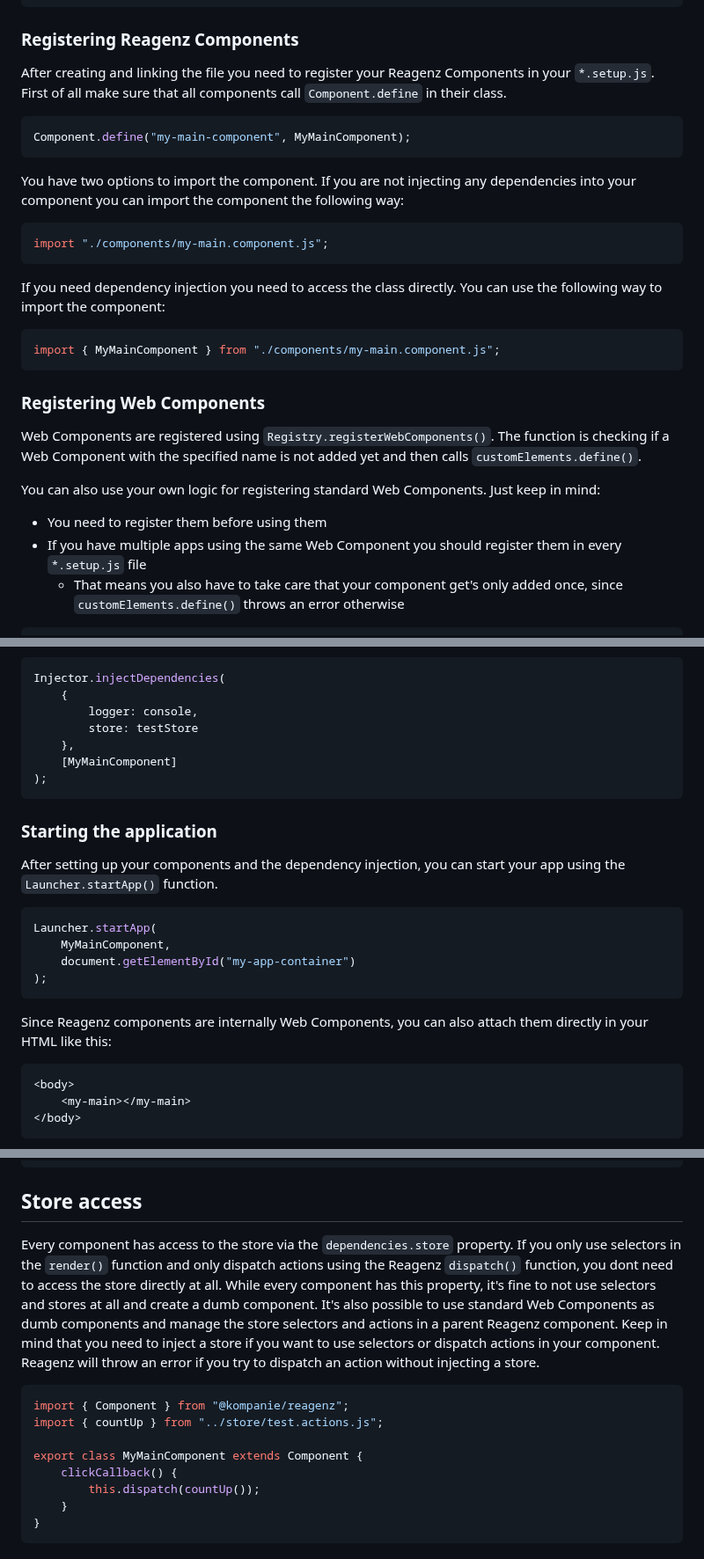
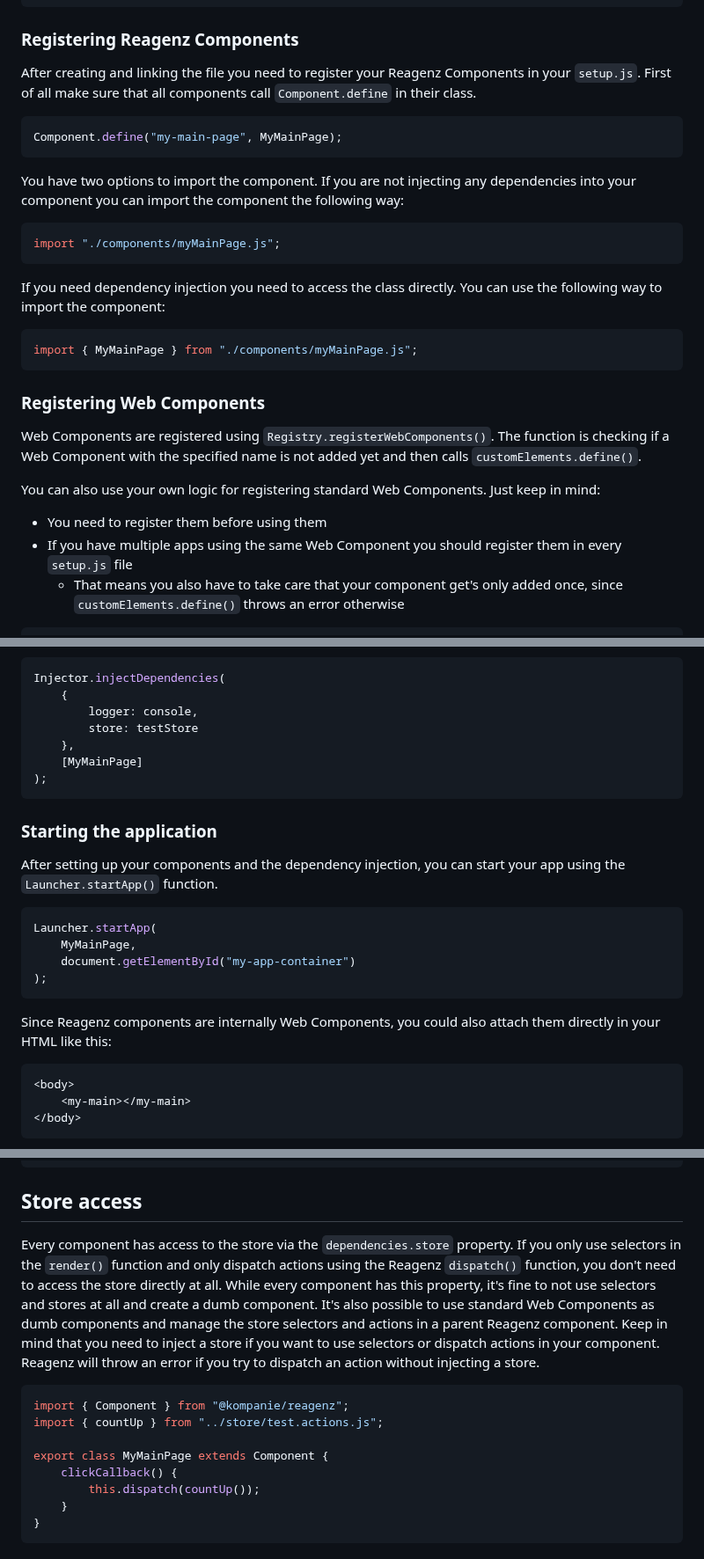
Before and after one commit to kompanie-dev/reagenz, a Markdown page: DOCUMENTATION.md, 3 parts joined by grey strips. Shown at 88% size. Drawn GitHub-style.

````diff
--- a/DOCUMENTATION.md
+++ b/DOCUMENTATION.md
@@ -13,23 +13,23 @@ This file is the one which gets added to the HTML.
 ```
 
 ### Registering Reagenz Components
-After creating and linking the file you need to register your Reagenz Components in your `*.setup.js`.
+After creating and linking the file you need to register your Reagenz Components in your `setup.js`.
 First of all make sure that all components call `Component.define` in their class.
 
 ```js
-Component.define("my-main-component", MyMainComponent);
+Component.define("my-main-page", MyMainPage);
 ```
 
 You have two options to import the component.
 If you are not injecting any dependencies into your component you can import the component the following way:
 ```js
-import "./components/my-main.component.js";
+import "./components/myMainPage.js";
 ```
 
 If you need dependency injection you need to access the class directly.
 You can use the following way to import the component:
 ```js
-import { MyMainComponent } from "./components/my-main.component.js";
+import { MyMainPage } from "./components/myMainPage.js";
 ```
 
 ### Registering Web Components
@@ -40,7 +40,7 @@ The function is checking if a Web Component with the specified name is not added
 You can also use your own logic for registering standard Web Components.
 Just keep in mind:
 * You need to register them before using them
-* If you have multiple apps using the same Web Component you should register them in every `*.setup.js` file
+* If you have multiple apps using the same Web Component you should register them in every `setup.js` file
     * That means you also have to take care that your component get's only added once, since `customElements.define()` throws an error otherwise
 
 ```js
@@ -64,7 +64,7 @@ Injector.injectDependencies(
         logger: console,
         store: testStore
     },
-    [MyMainComponent]
+    [MyMainPage]
 );
 ```
 
@@ -74,11 +74,11 @@ After setting up your components and the dependency injection, you can start you
 
 ```js
 Launcher.startApp(
-    MyMainComponent,
+    MyMainPage,
     document.getElementById("my-app-container")
 );
 ```
-Since Reagenz components are internally Web Components, you can also attach them directly in your HTML like this:
+Since Reagenz components are internally Web Components, you could also attach them directly in your HTML like this:
 
 ```html
 <body>
@@ -205,7 +205,7 @@ export class MyAboutButton extends Component {
 
 ## Store access
 Every component has access to the store via the `dependencies.store` property.
-If you only use selectors in the `render()` function and only dispatch actions using the Reagenz `dispatch()` function, you dont need to access the store directly at all.
+If you only use selectors in the `render()` function and only dispatch actions using the Reagenz `dispatch()` function, you don't need to access the store directly at all.
 While every component has this property, it's fine to not use selectors and stores at all and create a dumb component.
 It's also possible to use standard Web Components as dumb components and manage the store selectors and actions in a parent Reagenz component.
 Keep in mind that you need to inject a store if you want to use selectors or dispatch actions in your component.
@@ -215,7 +215,7 @@ Reagenz will throw an error if you try to dispatch an action without injecting a
 import { Component } from "@kompanie/reagenz";
 import { countUp } from "../store/test.actions.js";
 
-export class MyMainComponent extends Component {
+export class MyMainPage extends Component {
     clickCallback() {
         this.dispatch(countUp());
     }
````
Also changed, not shown: other parts of DOCUMENTATION.md (+33 -6 lines).
